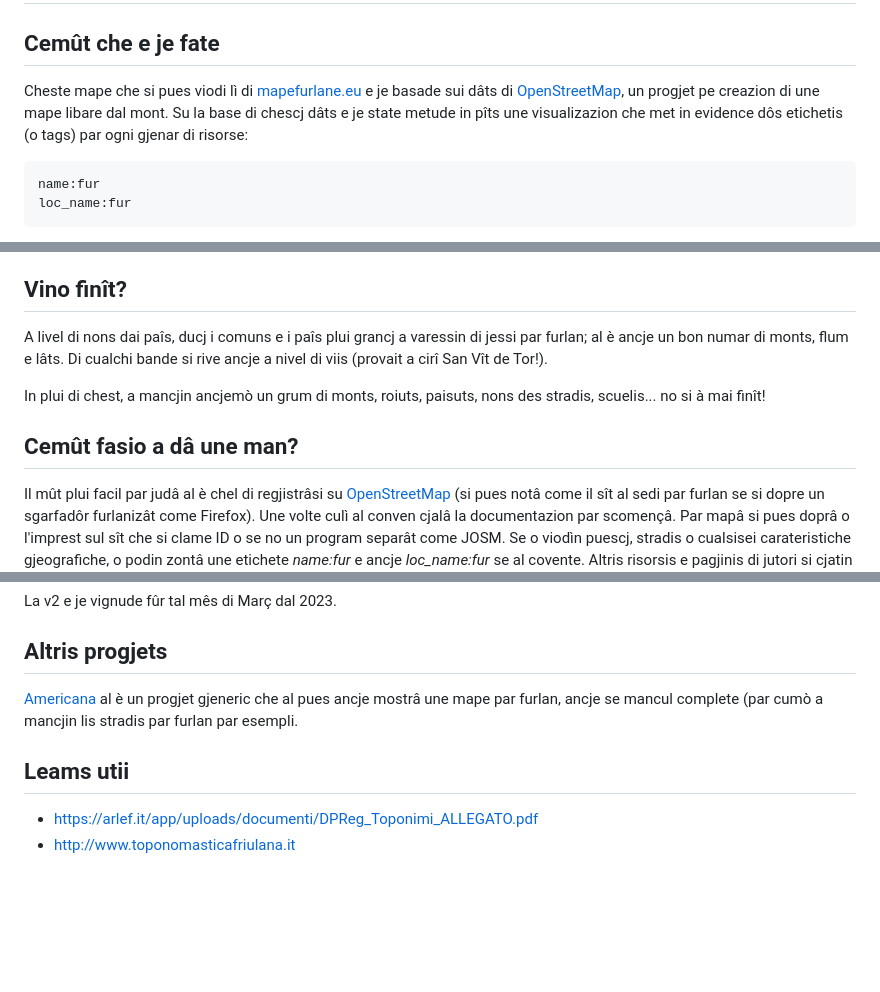
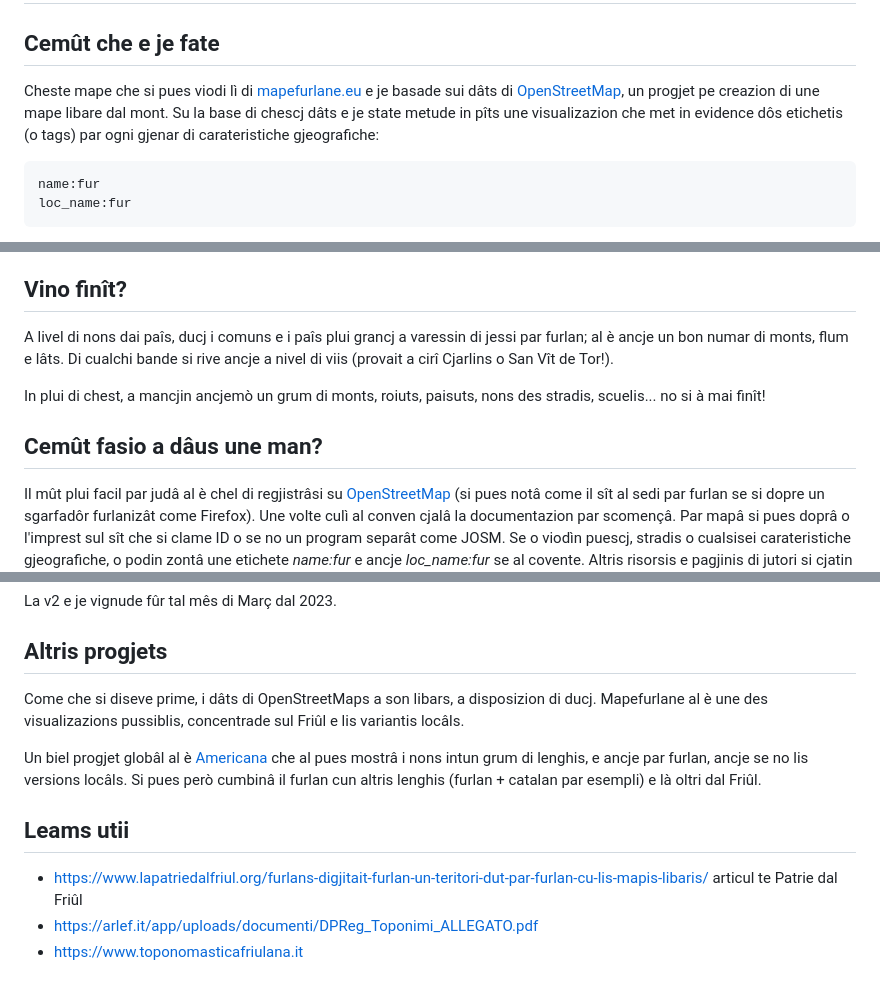
Before and after one commit to andreadecorte/mapefurlane, a Markdown page: docs/informazions.md, 3 parts joined by grey strips. GitHub-like rendering; blank space fills up the shorter version.

Commit message:
Inzorne la documentazion furlane

````diff
--- a/docs/informazions.md
+++ b/docs/informazions.md
@@ -2,7 +2,7 @@
 
 ## Cemût che e je fate
 
-Cheste mape che si pues viodi lì di [mapefurlane.eu](https://www.mapefurlane.eu) e je basade sui dâts di [OpenStreetMap](https://www.openstreetmap.org), un progjet pe creazion di une mape libare dal mont. Su la base di chescj dâts e je state metude in pîts une visualizazion che met in evidence dôs etichetis (o tags) par ogni gjenar di risorse:
+Cheste mape che si pues viodi lì di [mapefurlane.eu](https://www.mapefurlane.eu) e je basade sui dâts di [OpenStreetMap](https://www.openstreetmap.org), un progjet pe creazion di une mape libare dal mont. Su la base di chescj dâts e je state metude in pîts une visualizazion che met in evidence dôs etichetis (o tags) par ogni gjenar di carateristiche gjeografiche:
 
 ```
 name:fur
@@ -31,11 +31,11 @@ La date dai inzornaments dai dâts de mape e je disponibile in bas a diestre de
 
 ## Vino finît?
 
-A livel di nons dai paîs, ducj i comuns e i paîs plui grancj a varessin di jessi par furlan; al è ancje un bon numar di monts, flum e lâts. Di cualchi bande si rive ancje a nivel di viis (provait a cirî San Vît de Tor!).
+A livel di nons dai paîs, ducj i comuns e i paîs plui grancj a varessin di jessi par furlan; al è ancje un bon numar di monts, flum e lâts. Di cualchi bande si rive ancje a nivel di viis (provait a cirî Cjarlins o San Vît de Tor!).
 
 In plui di chest, a mancjin ancjemò un grum di monts, roiuts, paisuts, nons des stradis, scuelis... no si à mai finît!
 
-## Cemût fasio a dâ une man?
+## Cemût fasio a dâus une man?
 
 Il mût plui facil par judâ al è chel di regjistrâsi su [OpenStreetMap](https://www.openstreetmap.org) (si pues notâ come il sît al sedi par furlan se si dopre un sgarfadôr furlanizât come Firefox). Une volte culì al conven cjalâ la documentazion par scomençâ. Par mapâ si pues doprâ o l'imprest sul sît che si clame ID o se no un program separât come JOSM. Se o viodìn puescj, stradis o cualsisei carateristiche gjeografiche, o podin zontâ une etichete *name:fur* e ancje *loc_name:fur* se al covente. Altris risorsis e pagjinis di jutori si cjatin sul sît di [OpenStreetMap](https://www.openstreetmap.org/help).
 
@@ -47,9 +47,12 @@ La v2 e je vignude fûr tal mês di Març dal 2023.
 
 ## Altris progjets
 
-[Americana](https://zelonewolf.github.io/openstreetmap-americana/#map=8.65/46.1367/13.2534&language=fur) al è un progjet gjeneric che al pues ancje mostrâ une mape par furlan, ancje se mancul complete (par cumò a mancjin lis stradis par furlan par esempli.
+Come che si diseve prime, i dâts di OpenStreetMaps a son libars, a disposizion di ducj. Mapefurlane al è une des visualizazions pussiblis, concentrade sul Friûl e lis variantis locâls.
+
+Un biel progjet globâl al è [Americana](https://americanamap.org//#map=8.46/46.1027/13.3053&language=fur) che al pues mostrâ i nons intun grum di lenghis, e ancje par furlan, ancje se no lis versions locâls. Si pues però cumbinâ il furlan cun altris lenghis (furlan + catalan par esempli) e là oltri dal Friûl.
 
 ## Leams utii
 
+* https://www.lapatriedalfriul.org/furlans-digjitait-furlan-un-teritori-dut-par-furlan-cu-lis-mapis-libaris/ articul te Patrie dal Friûl
 * https://arlef.it/app/uploads/documenti/DPReg_Toponimi_ALLEGATO.pdf
-* http://www.toponomasticafriulana.it
+* https://www.toponomasticafriulana.it
````
Also changed, not shown: other parts of docs/informazions.md (+2 -2 lines).
